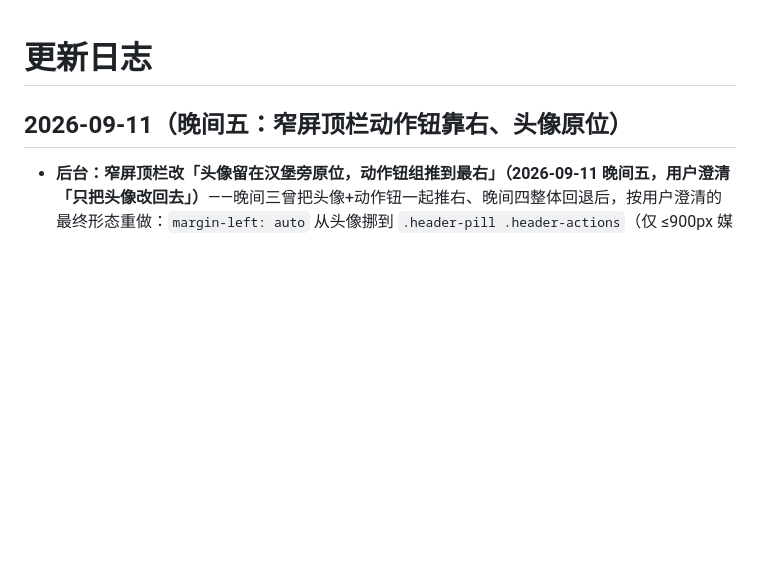
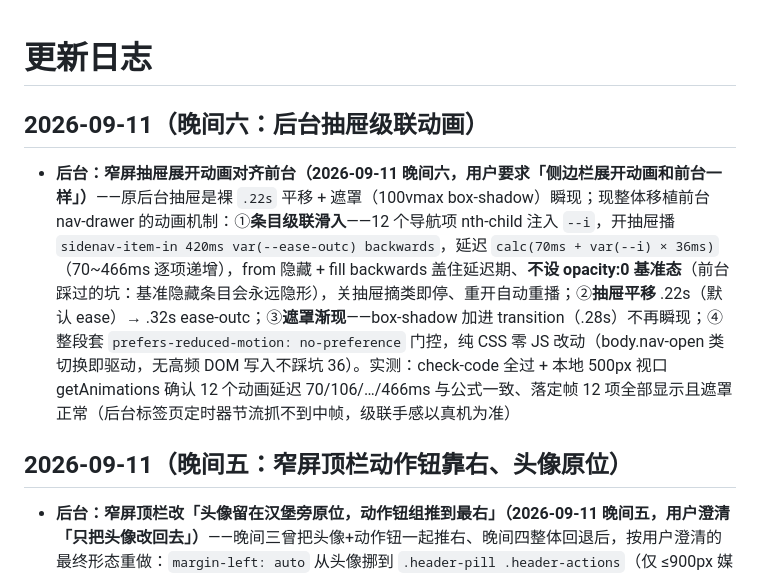
Before and after one commit to ShanFenTi/YHuo, a Markdown page: docs/changelog.md, the part around the change. Drawn GitHub-style; blank space fills up the shorter version.

Commit message:
「文档」补：changelog 2026-09-11 晚间六（后台抽屉级联动画对齐前台）+ 交接文档同步（更新时间行/当前进度行）

```diff
--- a/docs/changelog.md
+++ b/docs/changelog.md
@@ -1,4 +1,8 @@
 # 更新日志
+
+## 2026-09-11（晚间六：后台抽屉级联动画）
+
+* **后台：窄屏抽屉展开动画对齐前台（2026-09-11 晚间六，用户要求「侧边栏展开动画和前台一样」）**——原后台抽屉是裸 `.22s` 平移 + 遮罩（100vmax box-shadow）瞬现；现整体移植前台 nav-drawer 的动画机制：①**条目级联滑入**——12 个导航项 nth-child 注入 `--i`，开抽屉播 `sidenav-item-in 420ms var(--ease-outc) backwards`，延迟 `calc(70ms + var(--i) × 36ms)`（70~466ms 逐项递增），from 隐藏 + fill backwards 盖住延迟期、**不设 opacity:0 基准态**（前台踩过的坑：基准隐藏条目会永远隐形），关抽屉摘类即停、重开自动重播；②**抽屉平移** .22s（默认 ease）→ .32s ease-outc；③**遮罩渐现**——box-shadow 加进 transition（.28s）不再瞬现；④整段套 `prefers-reduced-motion: no-preference` 门控，纯 CSS 零 JS 改动（body.nav-open 类切换即驱动，无高频 DOM 写入不踩坑 36）。实测：check-code 全过 + 本地 500px 视口 getAnimations 确认 12 个动画延迟 70/106/…/466ms 与公式一致、落定帧 12 项全部显示且遮罩正常（后台标签页定时器节流抓不到中帧，级联手感以真机为准）
 
 ## 2026-09-11（晚间五：窄屏顶栏动作钮靠右、头像原位）
 
```
Also changed, not shown: 部署说明.md (+2 -2 lines).
